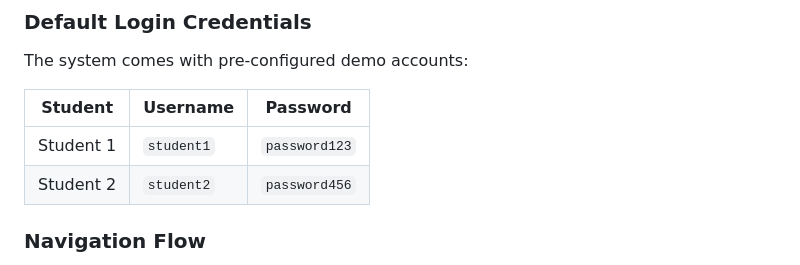
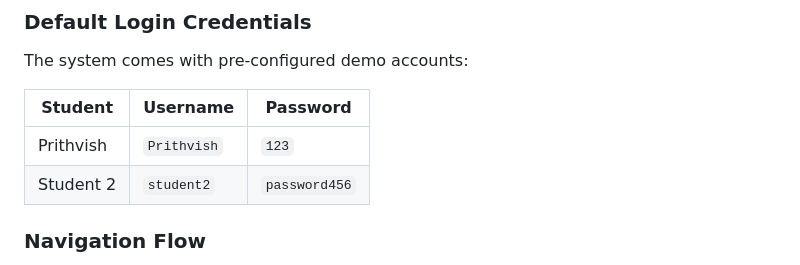
Before and after one commit to prithvishshukla/StudentPortal, a Markdown page: README.md, the part around the change. GitHub-like rendering.

```diff
--- a/README.md
+++ b/README.md
@@ -173,7 +173,7 @@ The system comes with pre-configured demo accounts:
 
 | Student | Username | Password |
 |---------|----------|----------|
-| Student 1 | `student1` | `password123` |
+| Prithvish | `Prithvish` | `123` |
 | Student 2 | `student2` | `password456` |
 
 ### Navigation Flow
```
